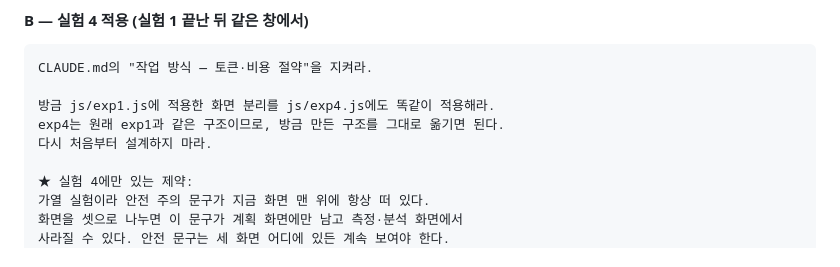
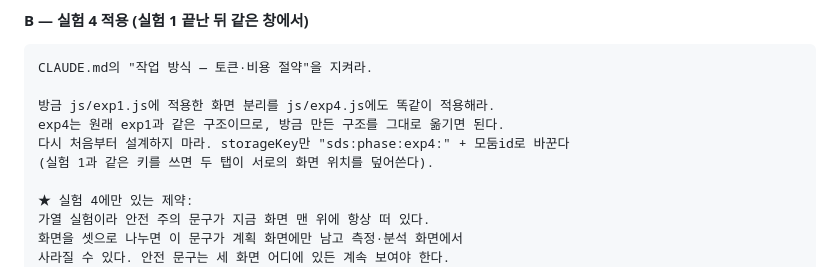
Before and after one commit to soomsci/ai-studio-sci, a Markdown page: docs/PROGRESS.md, the part around one of its changes. Drawn GitHub-style.

```diff
--- a/docs/PROGRESS.md
+++ b/docs/PROGRESS.md
@@ -315,7 +394,8 @@ CLAUDE.md의 "작업 방식 — 토큰·비용 절약"을 지켜라.
 
 방금 js/exp1.js에 적용한 화면 분리를 js/exp4.js에도 똑같이 적용해라.
 exp4는 원래 exp1과 같은 구조이므로, 방금 만든 구조를 그대로 옮기면 된다.
-다시 처음부터 설계하지 마라.
+다시 처음부터 설계하지 마라. storageKey만 "sds:phase:exp4:" + 모둠id로 바꾼다
+(실험 1과 같은 키를 쓰면 두 탭이 서로의 화면 위치를 덮어쓴다).
 
 ★ 실험 4에만 있는 제약:
 가열 실험이라 안전 주의 문구가 지금 화면 맨 위에 항상 떠 있다.
```
Also changed, not shown: other parts of docs/PROGRESS.md (+88 -9 lines).
